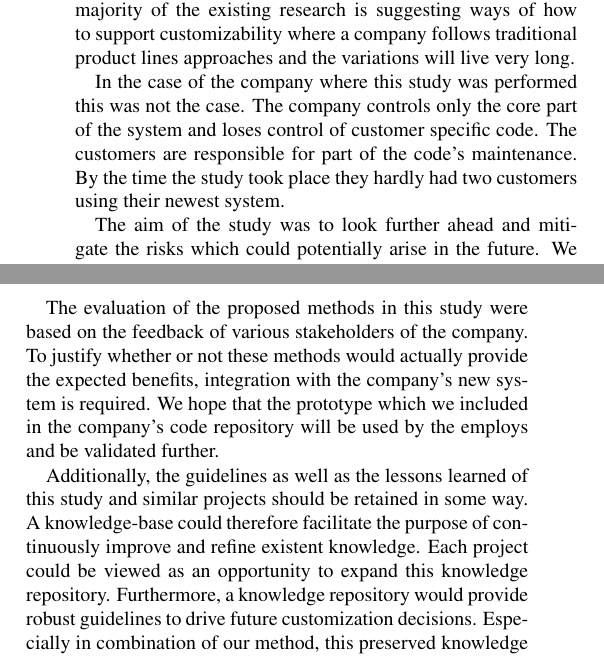
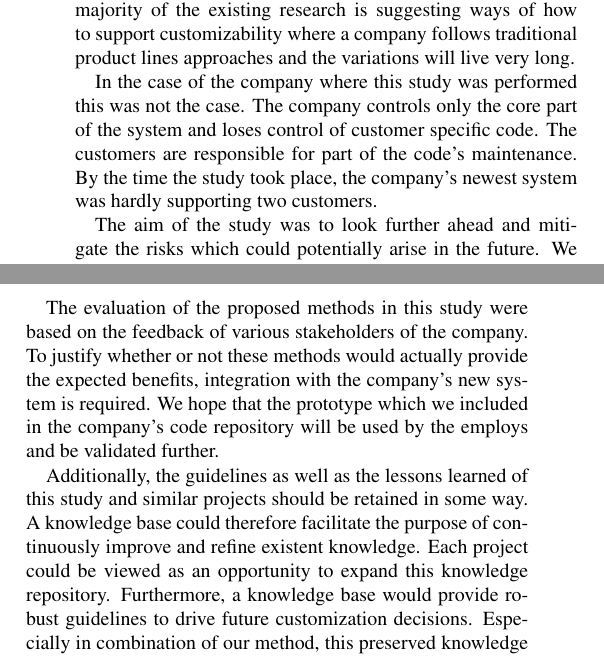
Before and after one commit to gpseiridis/CustomizabilityJEP, a LaTeX paper (main.tex, which reads Conclusion.tex): two parts of the columns of page 15 of 16, joined at a grey line, cut so that both start at the same text. Compiled offline with pdfLaTeX.

Commit message:
edited a little the conclusion

```diff
--- a/Conclusion.tex
+++ b/Conclusion.tex
@@ -34,7 +34,7 @@ Finally, a mechanism which allows the users to access the variation point should
 
 Software customization has an impact throughout all the software life cycle such as requirements elicitation, the design of the system, development, deployment and maintenance. The majority of the existing research is suggesting ways of how to support customizability where a company follows traditional product lines approaches and the variations will live very long.
 
-In the case of the company where this study was performed this was not the case. The company controls only the core part of the system and loses control of customer specific code. The customers are responsible for part of the code's maintenance. By the time the study took place they hardly had two customers using their newest system.
+In the case of the company where this study was performed this was not the case. The company controls only the core part of the system and loses control of customer specific code. The customers are responsible for part of the code's maintenance. By the time the study took place, the company's newest system was hardly supporting two customers.
 
 The aim of the study was to look further ahead and mitigate the risks which could potentially arise in the future. We explored the existing literature for methods, patterns and practices to suggest a way to handle variability in an easy, cheap and efficient way.
 
@@ -58,7 +58,7 @@ The evaluation of the proposed methods in this study were based on the feedback
 
 
 
-Additionally, the guidelines as well as the lessons learned of this study and similar projects should be retained in some way. A knowledge-base could therefore facilitate the purpose of continuously improve and refine existent knowledge. Each project could be viewed as an opportunity to expand this knowledge repository. Furthermore, a knowledge repository would provide robust guidelines to drive future customization decisions. Especially in combination of our method, this preserved knowledge could help the engineers to decide which method should be included in a script repository and which should be part of the customization layer for example. This knowledge-base could also be expanded by asking people who worked with similar interfaces about their past experiences, worst cases they had and how they came up with certain solutions.
+Additionally, the guidelines as well as the lessons learned of this study and similar projects should be retained in some way. A knowledge base could therefore facilitate the purpose of continuously improve and refine existent knowledge. Each project could be viewed as an opportunity to expand this knowledge repository. Furthermore, a knowledge base would provide robust guidelines to drive future customization decisions. Especially in combination of our method, this preserved knowledge could help the engineers to decide which method should be included in a script repository and which should be part of the customization layer for example. This knowledge base could also be expanded by asking people who worked with similar interfaces about their past experiences, worst cases they had and how they came up with certain solutions.
 
 
 
```
